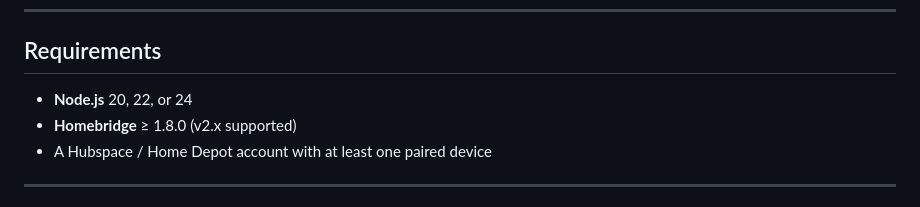
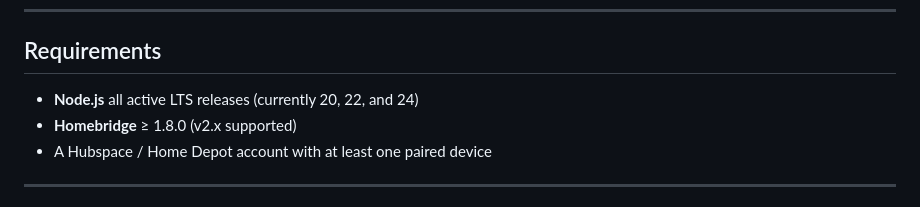
Before and after one commit to ctrlcmdshft/homebridge-hubspace-platform, a Markdown page: README.md, the part around one of its changes. GitHub-like rendering.

Commit message:
docs: state Node.js LTS requirement generically rather than pinning versions

```diff
--- a/README.md
+++ b/README.md
@@ -40,7 +40,7 @@ Integrates [Hubspace](https://www.hubspace.com) smart home devices (sold at Home
 
 ## Requirements
 
-- **Node.js** 20, 22, or 24
+- **Node.js** all active LTS releases (currently 20, 22, and 24)
 - **Homebridge** ≥ 1.8.0 (v2.x supported)
 - A Hubspace / Home Depot account with at least one paired device
 
```
Also changed, not shown: other parts of README.md (+1 -1 lines).
